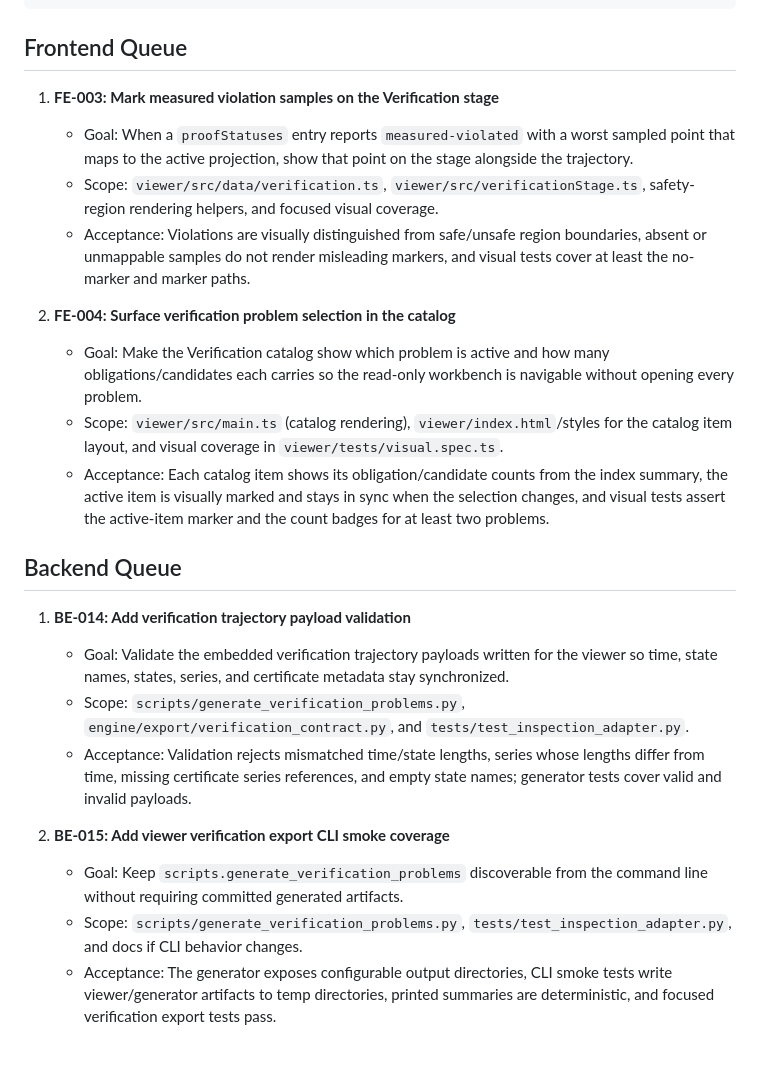
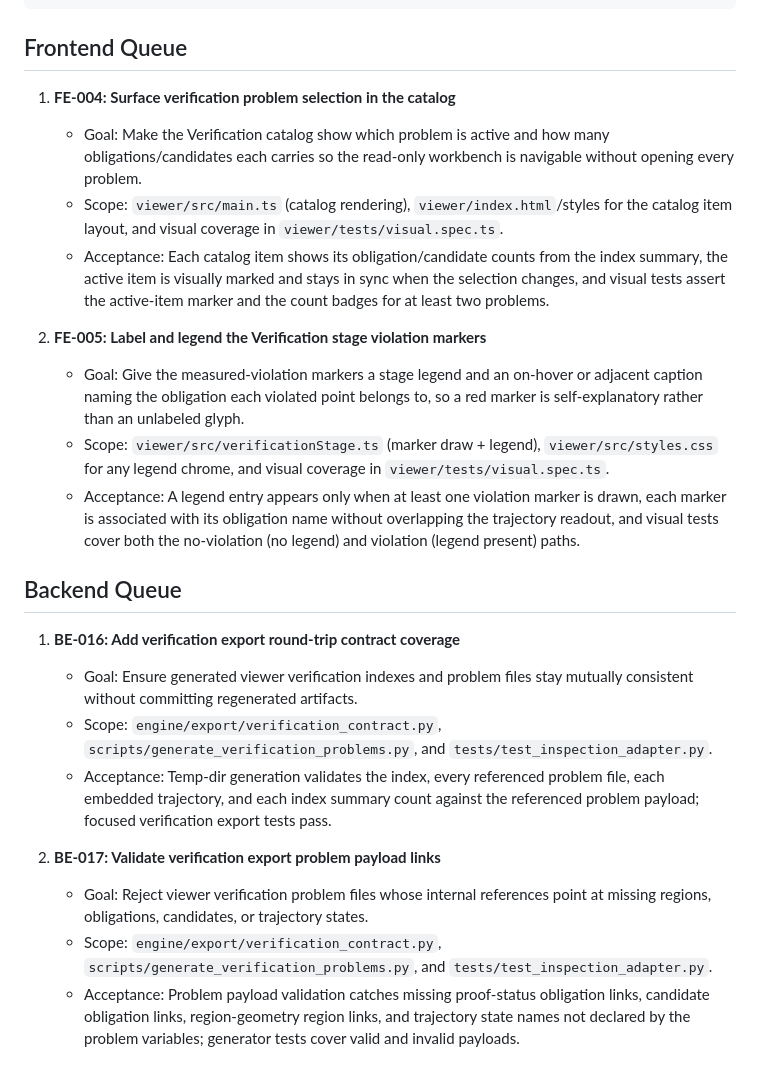
Before and after one commit to eyang07/physics-engine, a Markdown page: task-queue.md, the part around the change. Rendered like a GitHub page.

Commit message:
Update task queue: close FE-003, queue FE-005
Remove the completed FE-003 (verification violation markers) from the
frontend queue and add FE-005 (label/legend the markers) to keep two
ready frontend tasks. Captures the current shared-queue state.

Co-Authored-By: Claude Opus 4.8 <noreply@anthropic.com>

```diff
--- a/task-queue.md
+++ b/task-queue.md
@@ -32,17 +32,7 @@ Each task should use this structure:
 
 ## Frontend Queue
 
-1. **FE-003: Mark measured violation samples on the Verification stage**
-   - Goal: When a `proofStatuses` entry reports `measured-violated` with a
-     worst sampled point that maps to the active projection, show that point on
-     the stage alongside the trajectory.
-   - Scope: `viewer/src/data/verification.ts`, `viewer/src/verificationStage.ts`,
-     safety-region rendering helpers, and focused visual coverage.
-   - Acceptance: Violations are visually distinguished from safe/unsafe region
-     boundaries, absent or unmappable samples do not render misleading markers,
-     and visual tests cover at least the no-marker and marker paths.
-
-2. **FE-004: Surface verification problem selection in the catalog**
+1. **FE-004: Surface verification problem selection in the catalog**
    - Goal: Make the Verification catalog show which problem is active and how
      many obligations/candidates each carries so the read-only workbench is
      navigable without opening every problem.
@@ -54,24 +44,37 @@ Each task should use this structure:
      selection changes, and visual tests assert the active-item marker and the
      count badges for at least two problems.
 
+2. **FE-005: Label and legend the Verification stage violation markers**
+   - Goal: Give the measured-violation markers a stage legend and an on-hover or
+     adjacent caption naming the obligation each violated point belongs to, so a
+     red marker is self-explanatory rather than an unlabeled glyph.
+   - Scope: `viewer/src/verificationStage.ts` (marker draw + legend),
+     `viewer/src/styles.css` for any legend chrome, and visual coverage in
+     `viewer/tests/visual.spec.ts`.
+   - Acceptance: A legend entry appears only when at least one violation marker is
+     drawn, each marker is associated with its obligation name without overlapping
+     the trajectory readout, and visual tests cover both the no-violation (no
+     legend) and violation (legend present) paths.
+
 ## Backend Queue
 
-1. **BE-014: Add verification trajectory payload validation**
-   - Goal: Validate the embedded verification trajectory payloads written for
-     the viewer so time, state names, states, series, and certificate metadata
-     stay synchronized.
-   - Scope: `scripts/generate_verification_problems.py`,
-     `engine/export/verification_contract.py`, and
+1. **BE-016: Add verification export round-trip contract coverage**
+   - Goal: Ensure generated viewer verification indexes and problem files stay
+     mutually consistent without committing regenerated artifacts.
+   - Scope: `engine/export/verification_contract.py`,
+     `scripts/generate_verification_problems.py`, and
      `tests/test_inspection_adapter.py`.
-   - Acceptance: Validation rejects mismatched time/state lengths, series whose
-     lengths differ from time, missing certificate series references, and empty
-     state names; generator tests cover valid and invalid payloads.
+   - Acceptance: Temp-dir generation validates the index, every referenced
+     problem file, each embedded trajectory, and each index summary count against
+     the referenced problem payload; focused verification export tests pass.
 
-2. **BE-015: Add viewer verification export CLI smoke coverage**
-   - Goal: Keep `scripts.generate_verification_problems` discoverable from the
-     command line without requiring committed generated artifacts.
-   - Scope: `scripts/generate_verification_problems.py`,
-     `tests/test_inspection_adapter.py`, and docs if CLI behavior changes.
-   - Acceptance: The generator exposes configurable output directories, CLI
-     smoke tests write viewer/generator artifacts to temp directories, printed
-     summaries are deterministic, and focused verification export tests pass.
+2. **BE-017: Validate verification export problem payload links**
+   - Goal: Reject viewer verification problem files whose internal references
+     point at missing regions, obligations, candidates, or trajectory states.
+   - Scope: `engine/export/verification_contract.py`,
+     `scripts/generate_verification_problems.py`, and
+     `tests/test_inspection_adapter.py`.
+   - Acceptance: Problem payload validation catches missing proof-status
+     obligation links, candidate obligation links, region-geometry region links,
+     and trajectory state names not declared by the problem variables; generator
+     tests cover valid and invalid payloads.
```
